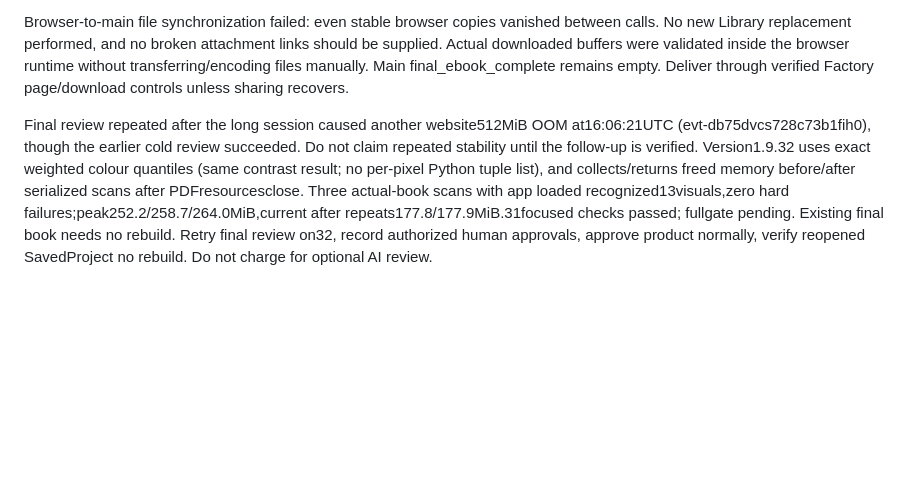
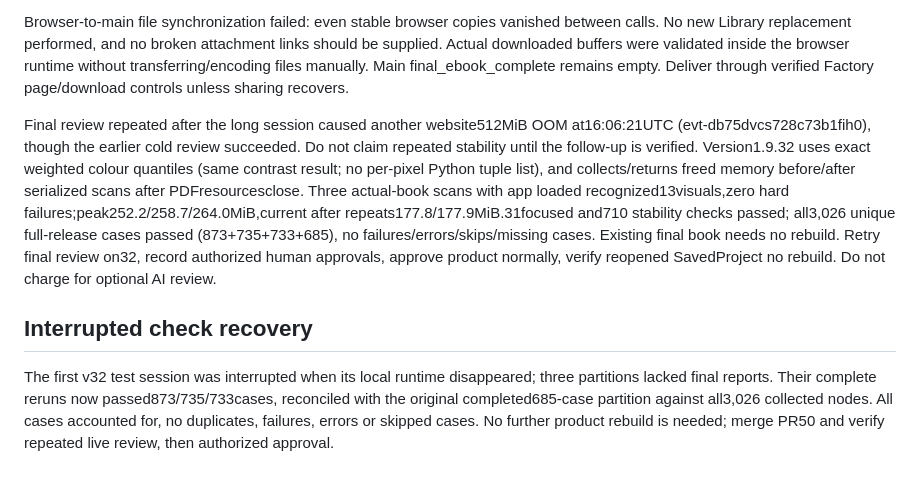
Before and after one commit to laantab/Digital-Product-Factory, a Markdown page: SESSION_HANDOFF_2026-10-13_FINAL_CLARITY.md, the part around the change. GitHub-like rendering; blank space fills up the shorter version.

Commit message:
Record all 3026 release checks passing

```diff
--- a/SESSION_HANDOFF_2026-10-13_FINAL_CLARITY.md
+++ b/SESSION_HANDOFF_2026-10-13_FINAL_CLARITY.md
@@ -26,4 +26,7 @@ PR49 merged3c0575a8244a38d58e8682d02ae2ec83ea3d049d. Website dep-db75755bedkc73b
 
 Browser-to-main file synchronization failed: even stable browser copies vanished between calls. No new Library replacement performed, and no broken attachment links should be supplied. Actual downloaded buffers were validated inside the browser runtime without transferring/encoding files manually. Main final_ebook_complete remains empty. Deliver through verified Factory page/download controls unless sharing recovers.
 
-Final review repeated after the long session caused another website512MiB OOM at16:06:21UTC (evt-db75dvcs728c73b1fih0), though the earlier cold review succeeded. Do not claim repeated stability until the follow-up is verified. Version1.9.32 uses exact weighted colour quantiles (same contrast result; no per-pixel Python tuple list), and collects/returns freed memory before/after serialized scans after PDFresourcesclose. Three actual-book scans with app loaded recognized13visuals,zero hard failures;peak252.2/258.7/264.0MiB,current after repeats177.8/177.9MiB.31focused checks passed; fullgate pending. Existing final book needs no rebuild. Retry final review on32, record authorized human approvals, approve product normally, verify reopened SavedProject no rebuild. Do not charge for optional AI review.
+Final review repeated after the long session caused another website512MiB OOM at16:06:21UTC (evt-db75dvcs728c73b1fih0), though the earlier cold review succeeded. Do not claim repeated stability until the follow-up is verified. Version1.9.32 uses exact weighted colour quantiles (same contrast result; no per-pixel Python tuple list), and collects/returns freed memory before/after serialized scans after PDFresourcesclose. Three actual-book scans with app loaded recognized13visuals,zero hard failures;peak252.2/258.7/264.0MiB,current after repeats177.8/177.9MiB.31focused and710 stability checks passed; all3,026 unique full-release cases passed (873+735+733+685), no failures/errors/skips/missing cases. Existing final book needs no rebuild. Retry final review on32, record authorized human approvals, approve product normally, verify reopened SavedProject no rebuild. Do not charge for optional AI review.
+
+## Interrupted check recovery
+The first v32 test session was interrupted when its local runtime disappeared; three partitions lacked final reports. Their complete reruns now passed873/735/733cases, reconciled with the original completed685-case partition against all3,026 collected nodes. All cases accounted for, no duplicates, failures, errors or skipped cases. No further product rebuild is needed; merge PR50 and verify repeated live review, then authorized approval.
```
Also changed, not shown: CHANGELOG.md (+1 -1 lines).
